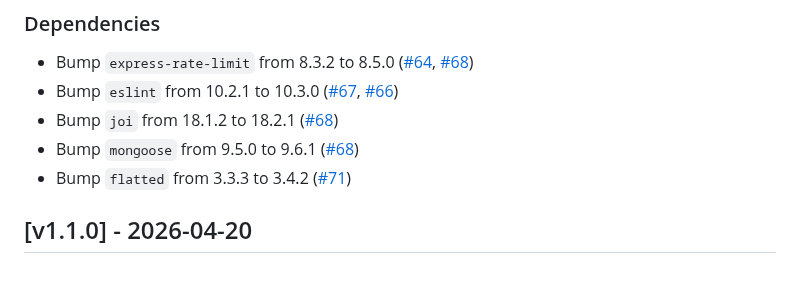
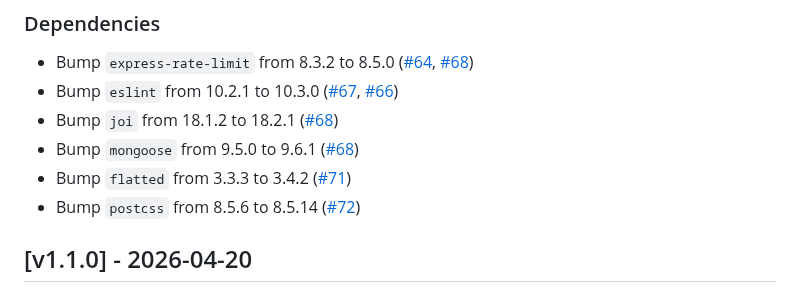
Before and after one commit to isolinear-labs/Neosynth, a Markdown page: CHANGELOG.md, the part around the change. Rendered like a GitHub page.

Commit message:
docs(CHANGELOG.md): add dependency bump from dependabot

```diff
--- a/CHANGELOG.md
+++ b/CHANGELOG.md
@@ -14,6 +14,7 @@
 - Bump `joi` from 18.1.2 to 18.2.1 ([#68](https://github.com/isolinear-labs/Neosynth/pull/68))
 - Bump `mongoose` from 9.5.0 to 9.6.1 ([#68](https://github.com/isolinear-labs/Neosynth/pull/68))
 - Bump `flatted` from 3.3.3 to 3.4.2 ([#71](https://github.com/isolinear-labs/Neosynth/pull/71))
+- Bump `postcss` from 8.5.6 to 8.5.14 ([#72](https://github.com/isolinear-labs/Neosynth/pull/72))
 
 ## [v1.1.0] - 2026-04-20
 
```
